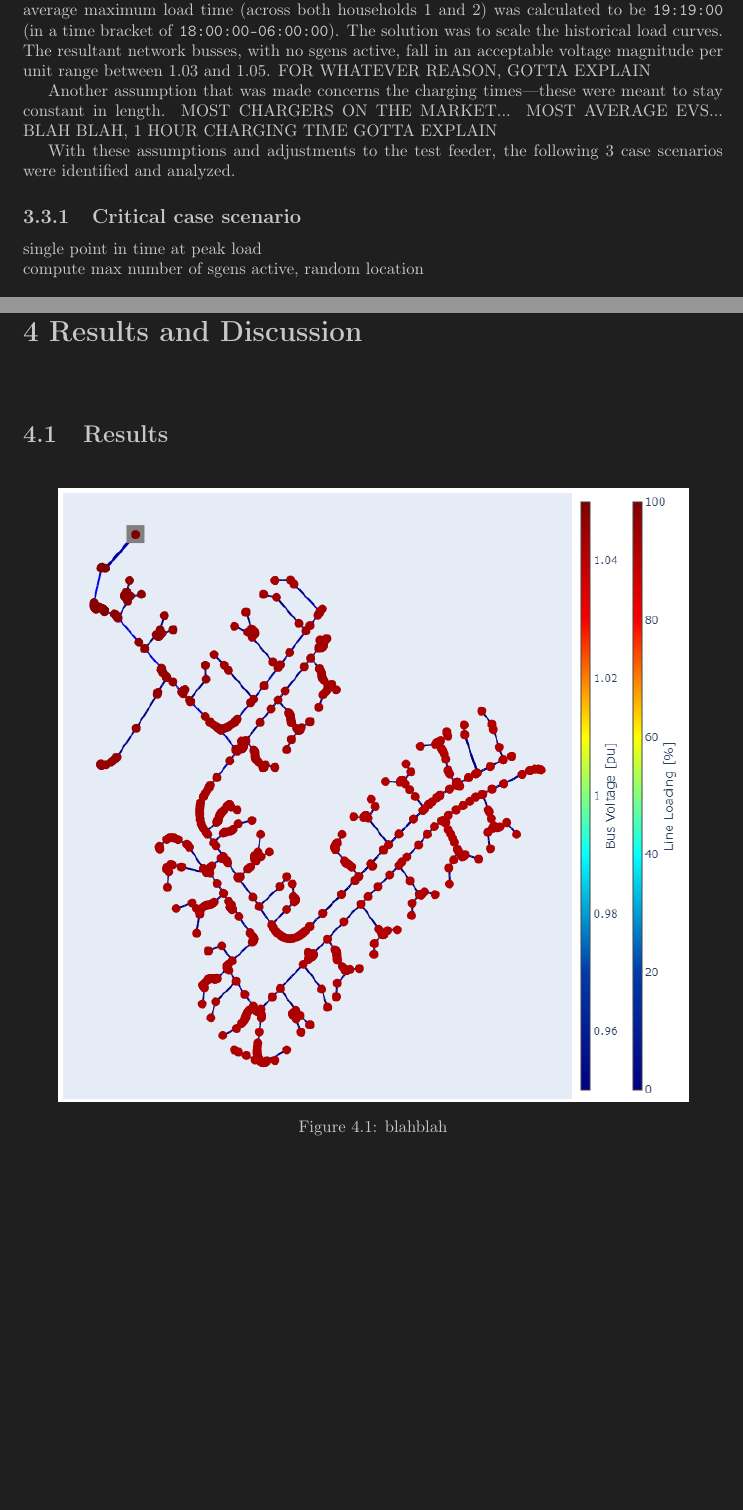
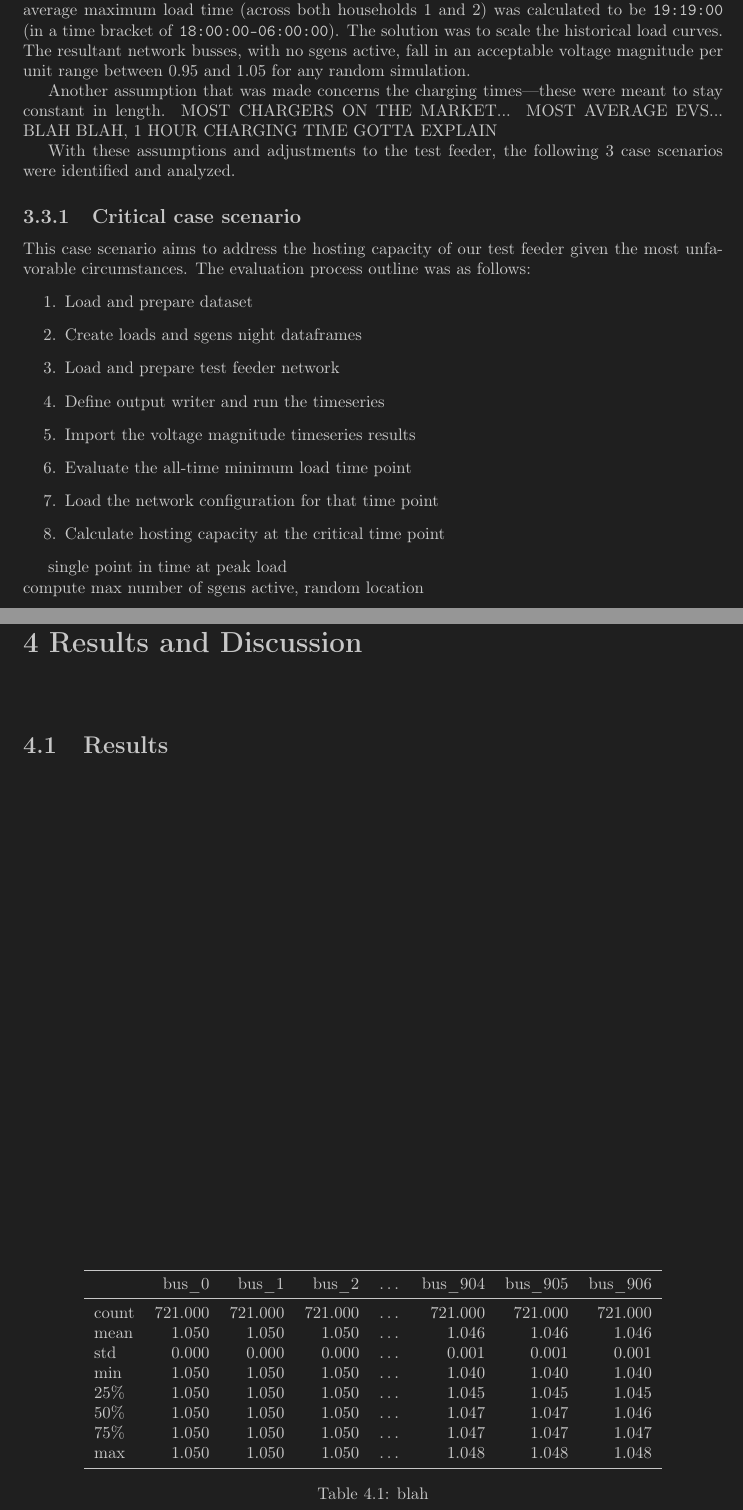
Before and after one commit to akthonka/EV_energy_comm, a LaTeX thesis (tex/EV_energy_comm_thesis.tex): two parts of pages 12 and 13 of 18 before the commit and two parts of pages 12 and 13 of 17 after it, joined at a grey line, cut so that both start at the same text, the shorter picture padded with empty space. Compiled offline with pdfLaTeX.

Commit message:
added latex table converter

```diff
--- a/tex/EV_energy_comm_thesis.tex
+++ b/tex/EV_energy_comm_thesis.tex
@@ -167,13 +167,27 @@ This section builds upon the fundamental operating principles of the two classes
 
 The network used in the simulation is an alteration of the standard test feeder. The original network itself is 3-phase, which would require a different power flow model---in case of \texttt{pandapower}, that would be handled by \texttt{pandapower.pf.runpp\_3ph.runpp\_3ph()}. However, given the right circumstances, it is possible to treat a 3-phase network as single-phase; namely, if we assume that all network loads are balanced. This assumption is plausible and corresponds to most real-world households, to the extent that some power modeling software (such as BLANK) don't even include a separate 3-phase computation option for this reason. With this assumption, all loads and sgens were defined and handled as single-phase in our simulation.
 
-Furthermore, the standard test feeder was (in most cases) not able to support direct application of the household load profiles. During timeseries iteration, the console encounters a singular-matrix error, indicating that the Jacobian cannot be solved for this power flow. In practical terms, this meant that the network was overloading at some point in time. Indeed this point in time was almost certainly converging to the average evening peak load time for this dataset. From past applications of data analysis, with data spanning over 500 days, the average maximum load time (across both households 1 and 2) was calculated to be \texttt{19:19:00} (in a time bracket of \texttt{18:00:00--06:00:00}). The solution was to scale the historical load curves. The resultant network busses, with no sgens active, fall in an acceptable voltage magnitude per unit range between 1.03 and 1.05. FOR WHATEVER REASON, GOTTA EXPLAIN
+Furthermore, the standard test feeder was (in most cases) not able to support direct application of the household load profiles. During timeseries iteration, the console encounters a singular-matrix error, indicating that the Jacobian cannot be solved for this power flow. In practical terms, this meant that the network was overloading at some point in time. Indeed this point in time was almost certainly converging to the average evening peak load time for this dataset. From past applications of data analysis, with data spanning over 500 days, the average maximum load time (across both households 1 and 2) was calculated to be \texttt{19:19:00} (in a time bracket of \texttt{18:00:00--06:00:00}). The solution was to scale the historical load curves. The resultant network busses, with no sgens active, fall in an acceptable voltage magnitude per unit range between 0.95 and 1.05 for any random simulation.
 
 Another assumption that was made concerns the charging times---these were meant to stay constant in length. MOST CHARGERS ON THE MARKET... MOST AVERAGE EVS... BLAH BLAH, 1 HOUR CHARGING TIME GOTTA EXPLAIN
 
 With these assumptions and adjustments to the test feeder, the following 3 case scenarios were identified and analyzed.
 
 \subsection{Critical case scenario}
+This case scenario aims to address the hosting capacity of our test feeder given the most unfavorable circumstances. The evaluation process outline was as follows:
+\begin{enumerate}
+	\item Load and prepare dataset
+	\item Create loads and sgens night dataframes
+	\item Load and prepare test feeder network
+	\item Define output writer and run the timeseries
+	\item Import the voltage magnitude timeseries results
+	\item Evaluate the all-time minimum load time point
+	\item Load the network configuration for that time point
+	\item Calculate hosting capacity at the critical time point
+\end{enumerate}
+
+
+
 single point in time at peak load\\
 compute max number of sgens active, random location\\
 
@@ -190,8 +204,21 @@ semi-coordinated charging\\
 \chapter{Results and Discussion}
 \section{Results}
 
-\FloatBarrier
-\begin{figure}[htpb]
-		\centering
-		\includegraphics[width=0.9\linewidth]{EU_LV_host_critical}
-		\caption{blahblah}
+\begin{table}
+	\centering
+	\begin{tabular}{lrrrlrrr}
+		\toprule
+		& bus\_0 & bus\_1 & bus\_2 & \dots & bus\_904 & bus\_905 & bus\_906 \\
+		\midrule
+		count & 721.000 & 721.000 & 721.000 & \dots & 721.000 & 721.000 & 721.000 \\
+		mean & 1.050 & 1.050 & 1.050 & \dots & 1.046 & 1.046 & 1.046 \\
+		std & 0.000 & 0.000 & 0.000 & \dots & 0.001 & 0.001 & 0.001 \\
+		min & 1.050 & 1.050 & 1.050 & \dots & 1.040 & 1.040 & 1.040 \\
+		25\% & 1.050 & 1.050 & 1.050 & \dots & 1.045 & 1.045 & 1.045 \\
+		50\% & 1.050 & 1.050 & 1.050 & \dots & 1.047 & 1.047 & 1.046 \\
+		75\% & 1.050 & 1.050 & 1.050 & \dots & 1.047 & 1.047 & 1.047 \\
+		max & 1.050 & 1.050 & 1.050 & \dots & 1.048 & 1.048 & 1.048 \\
+		\bottomrule
+	\end{tabular}
+	\caption{blah}
+\end{table}
```
Also changed, not shown: tex/EV_energy_comm_thesis.pdf, tex/EV_energy_comm_thesis.tex (5 more changed lines), 6 other files.
